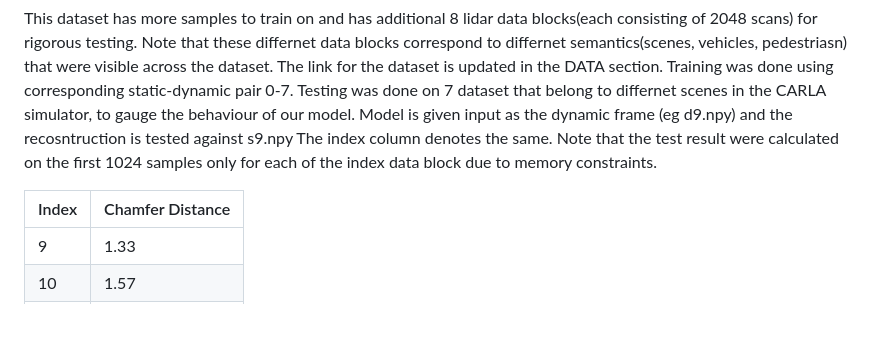
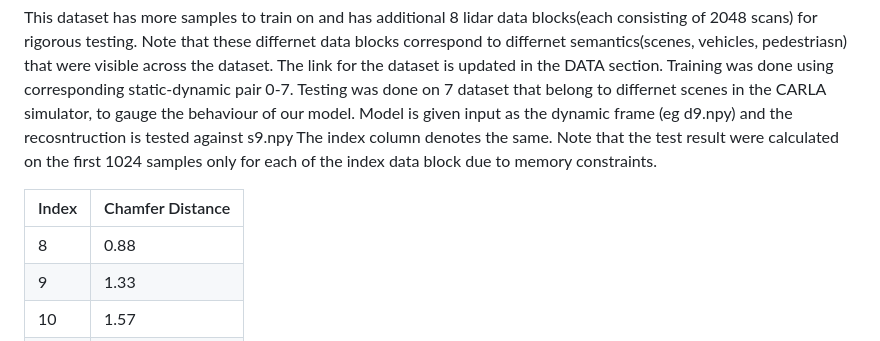
Before and after one commit to dslrproject/dslr, a Markdown page: README.md, the part around the change. Drawn GitHub-style; blank space fills up the shorter version.

```diff
--- a/README.md
+++ b/README.md
@@ -51,6 +51,7 @@ Note that the test result were calculated on the first 1024 samples only for eac
 
 | Index   | Chamfer Distance |
 | ------- | ---------------- |
+|  8      |      0.88        |
 |  9      |      1.33        |
   10      |      1.57        |
 | 11      |      1.24        |
```
